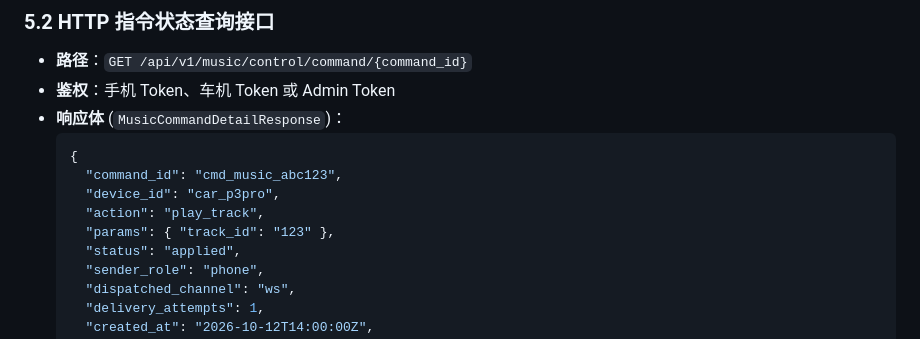
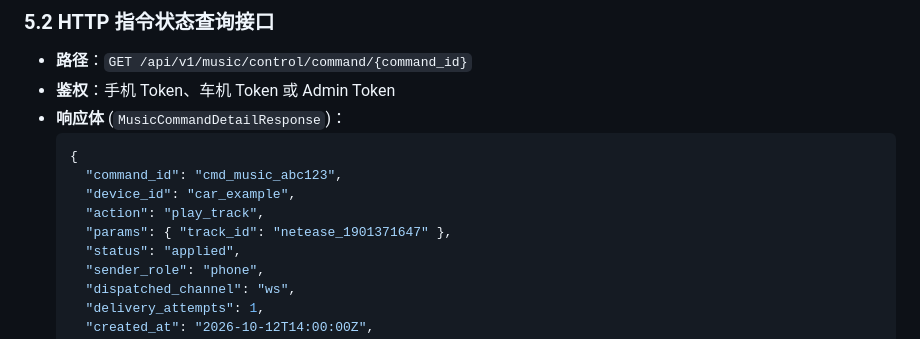
Before and after one commit to JamesXiaoMo/MyYaris, a Markdown page: docs/API-V2三端契约.md, the part around one of its changes. Drawn GitHub-style.

````diff
--- a/docs/API-V2三端契约.md
+++ b/docs/API-V2三端契约.md
@@ -327,9 +327,9 @@ def resolve_car_device_id(input_id: Optional[str] = None, fallback_id: Optional[
   ```json
   {
     "command_id": "cmd_music_abc123",
-    "device_id": "car_p3pro",
+    "device_id": "car_example",
     "action": "play_track",
-    "params": { "track_id": "123" },
+    "params": { "track_id": "netease_1901371647" },
     "status": "applied",
     "sender_role": "phone",
     "dispatched_channel": "ws",
````
Also changed, not shown: other parts of docs/API-V2三端契约.md (+35 -22 lines), docs/音乐播放队列与状态同步契约.md (+176 -240 lines).
